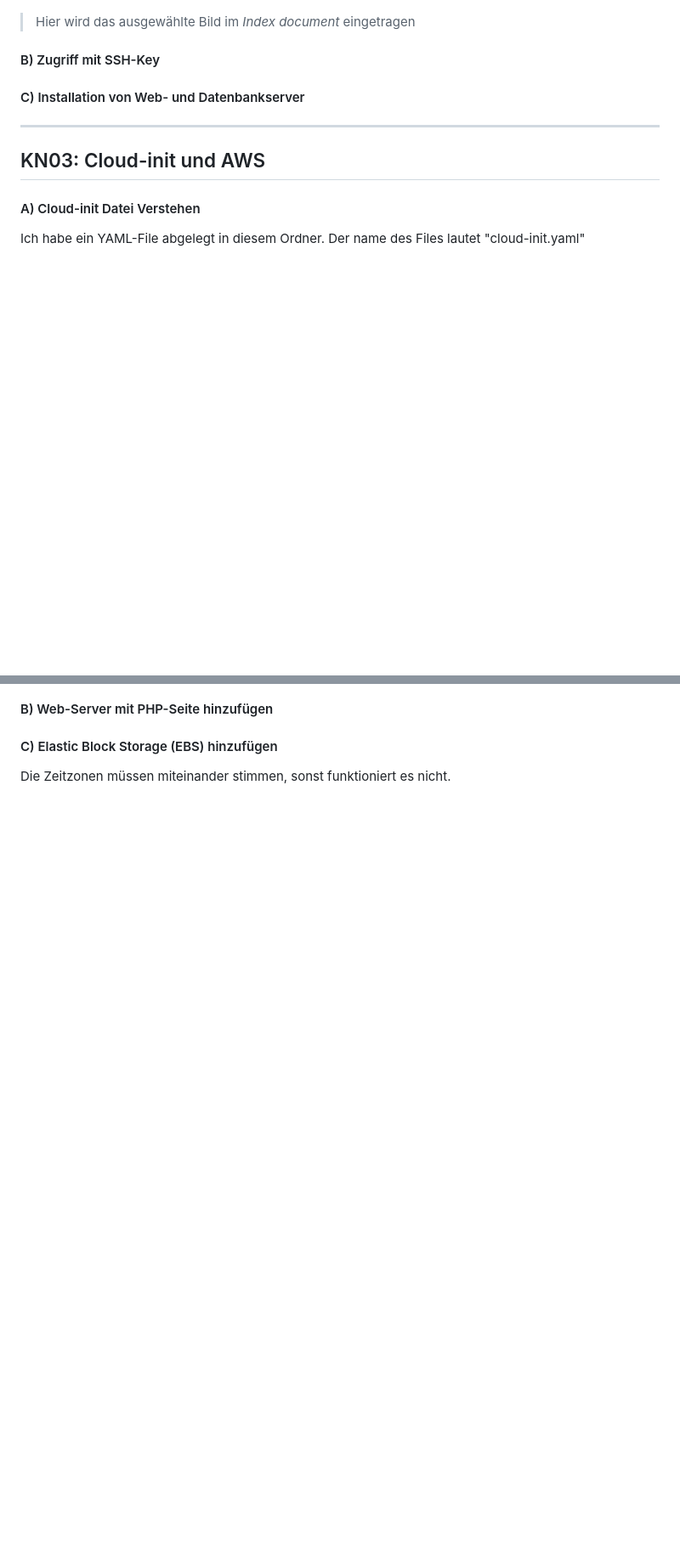
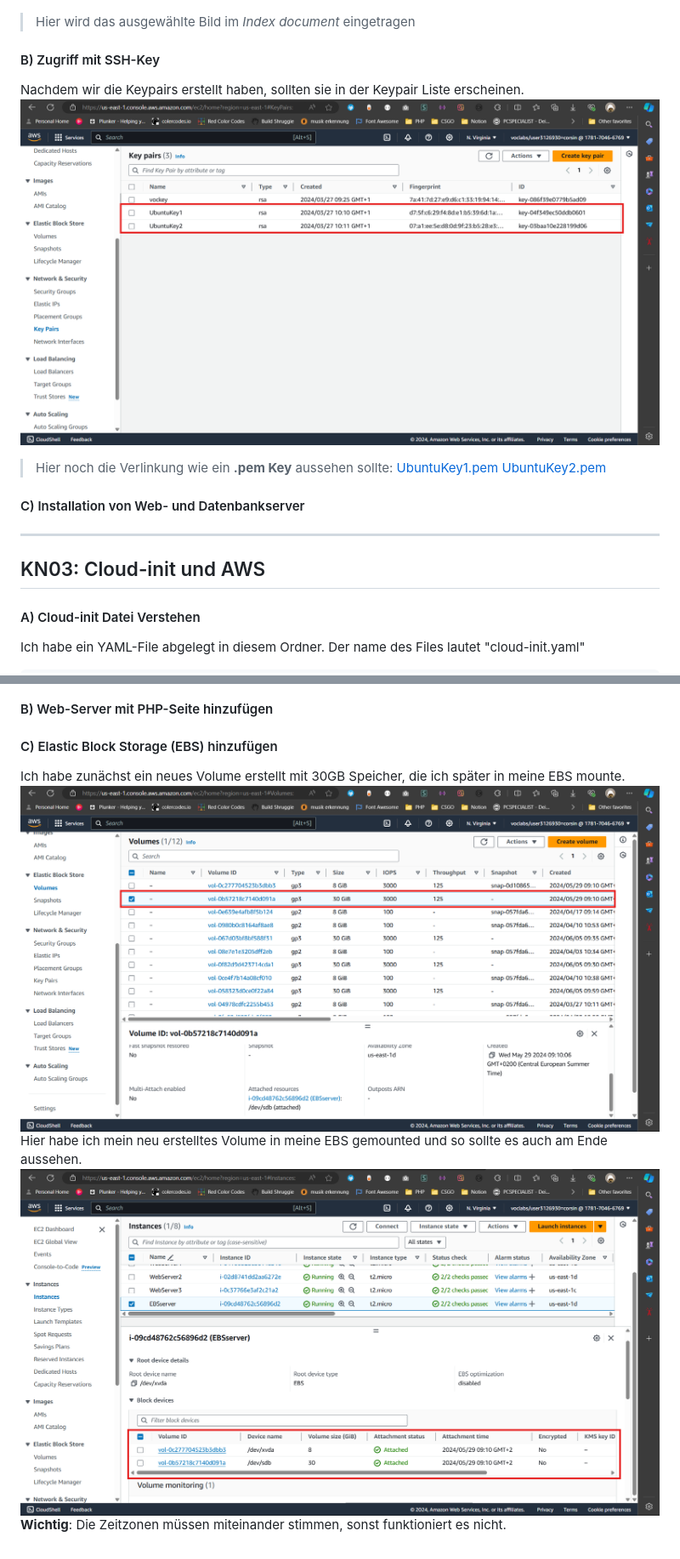
Before and after one commit to OPI-LOGI/M346, a Markdown page: markdown.md, 2 parts joined by grey strips. Shown: that part at 85% size. Rendered like a GitHub page; pictures changed too: KN02/Keypair.png (added), KN04/30GB_Storage_added.png (added), KN04/New_Volume.png (added); blank space fills up the shorter version.

```diff
--- a/markdown.md
+++ b/markdown.md
@@ -75,7 +75,11 @@ Bei dieser Aufgabe geht es darum ein Bucket zu erstellen.
 >Hier wird das ausgewählte Bild im *Index document* eingetragen
 
 #### B) Zugriff mit SSH-Key
-
+Nachdem wir die Keypairs erstellt haben, sollten sie in der Keypair Liste erscheinen.
+![Keypair](KN02/Keypair.png)
+>Hier noch die Verlinkung wie ein **.pem Key** aussehen sollte:
+[UbuntuKey1.pem](<KN02/Aufgabe B)/UbuntuKey1.pem>)
+[UbuntuKey2.pem](<KN02/Aufgabe B)/UbuntuKey2.pem>)
 #### C) Installation von Web- und Datenbankserver
 
 ***
@@ -107,5 +164,8 @@ In dieser Aufgabe wird das gleiche Konzept wie in KN02 gemacht. Als erstes müss
 
 
 #### C) Elastic Block Storage (EBS) hinzufügen
-
-Die Zeitzonen müssen miteinander stimmen, sonst funktioniert es nicht.
+Ich habe zunächst ein neues Volume erstellt mit 30GB Speicher, die ich später in meine EBS mounte.
+![New Volume](KN04/New_Volume.png)
+Hier habe ich mein neu erstelltes Volume in meine EBS gemounted und so sollte es auch am Ende aussehen.
+![Mounted Volume](KN04/30GB_Storage_added.png)
+**Wichtig**: Die Zeitzonen müssen miteinander stimmen, sonst funktioniert es nicht.
```
Also changed, not shown: other parts of markdown.md (+58 -5 lines), KN04/bookshelf_picture_webpage.png (added), KN04/image.png (deleted), 3 other files.
